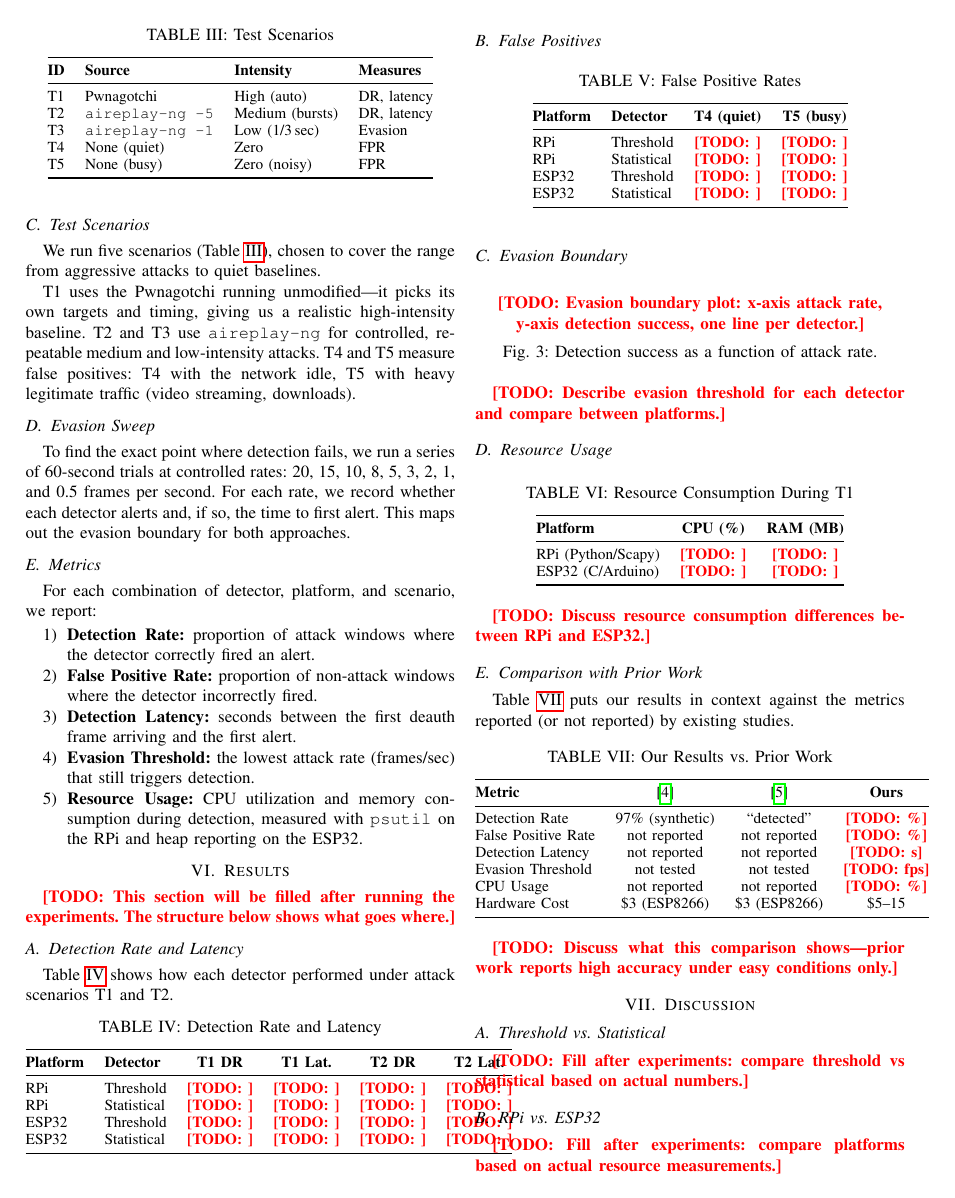
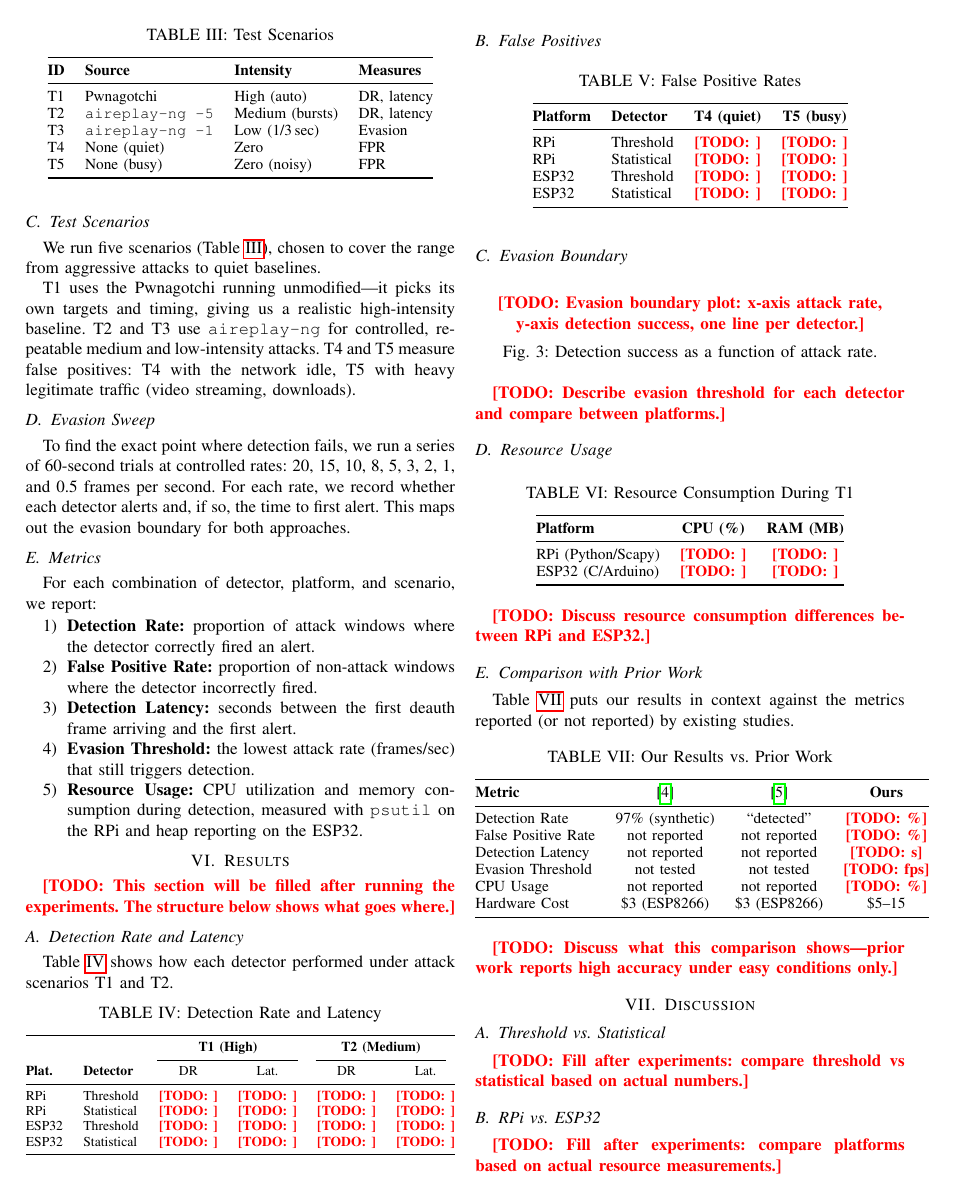
Before and after one commit to BushraKhattabAlawneh/wifi-deauth-detection, a LaTeX paper (paper/main.tex): page 5 of 6. Compiled offline with pdfLaTeX.

Commit message:
Fix Table IV width overflow in two-column layout

```diff
--- a/paper/main.tex
+++ b/paper/main.tex
@@ -379,10 +379,12 @@ Table~\ref{tab:results_main} shows how each detector performed under attack scen
 \caption{Detection Rate and Latency}
 \label{tab:results_main}
 \centering
-\small
+\footnotesize
 \begin{tabular}{@{}llcccc@{}}
 \toprule
-\textbf{Platform} & \textbf{Detector} & \textbf{T1 DR} & \textbf{T1 Lat.} & \textbf{T2 DR} & \textbf{T2 Lat.} \\
+& & \multicolumn{2}{c}{\textbf{T1 (High)}} & \multicolumn{2}{c}{\textbf{T2 (Medium)}} \\
+\cmidrule(lr){3-4} \cmidrule(lr){5-6}
+\textbf{Plat.} & \textbf{Detector} & DR & Lat. & DR & Lat. \\
 \midrule
 RPi & Threshold & \placeholder{} & \placeholder{} & \placeholder{} & \placeholder{} \\
 RPi & Statistical & \placeholder{} & \placeholder{} & \placeholder{} & \placeholder{} \\
```
